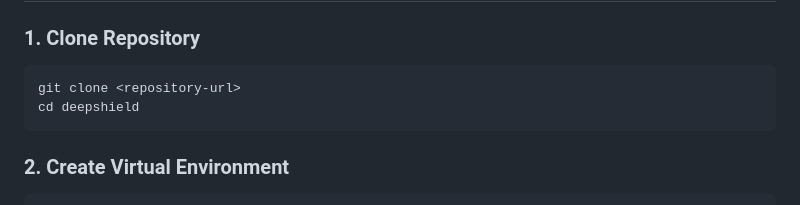
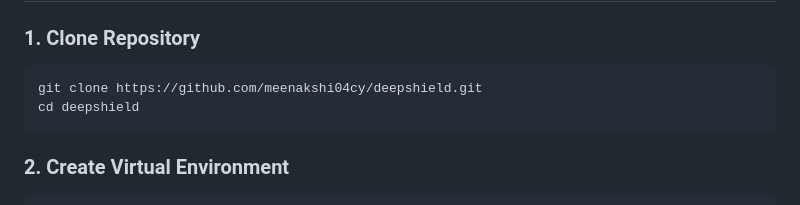
Before and after one commit to meenakshi04cy/deepshield, a Markdown page: README.md, the part around the change. GitHub-like rendering.

````diff
--- a/README.md
+++ b/README.md
@@ -141,7 +141,7 @@ This makes the model more interpretable and trustworthy.
 ### 1. Clone Repository
 
 ```bash
-git clone <repository-url>
+git clone https://github.com/meenakshi04cy/deepshield.git
 cd deepshield
 ```
 
````
